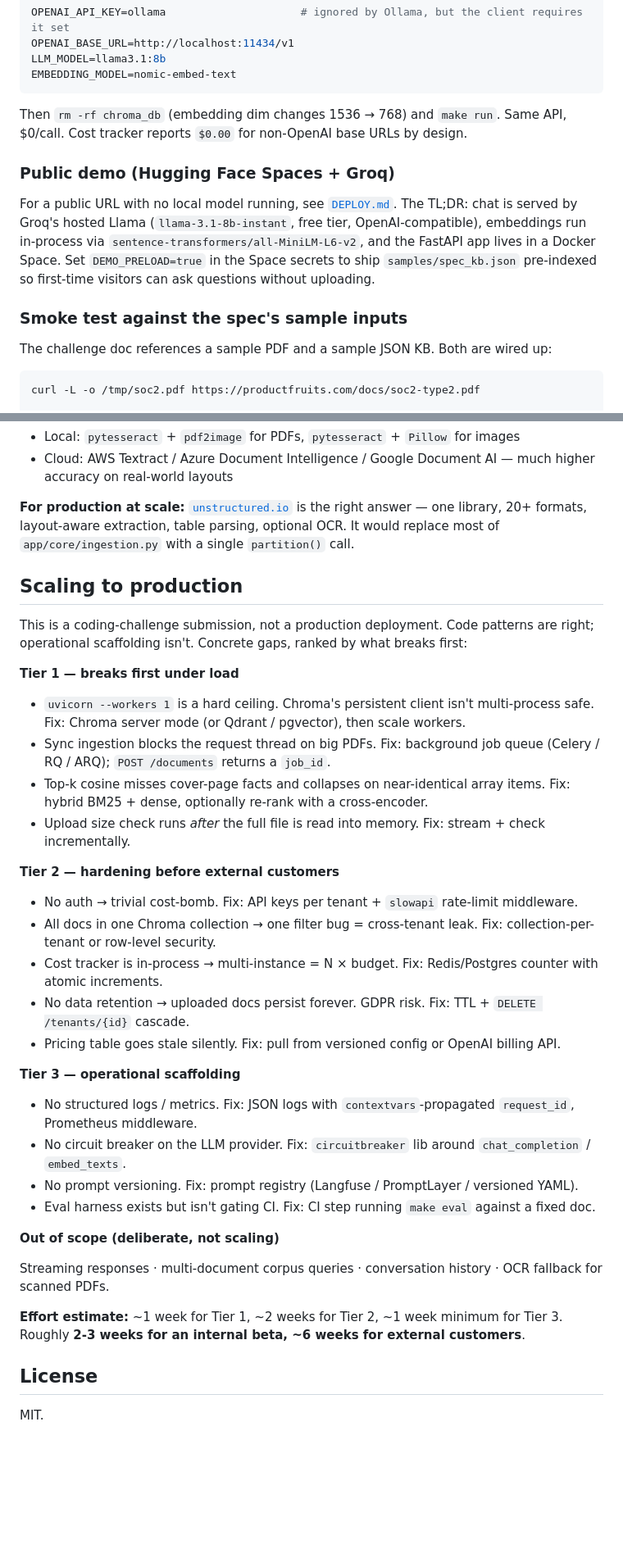
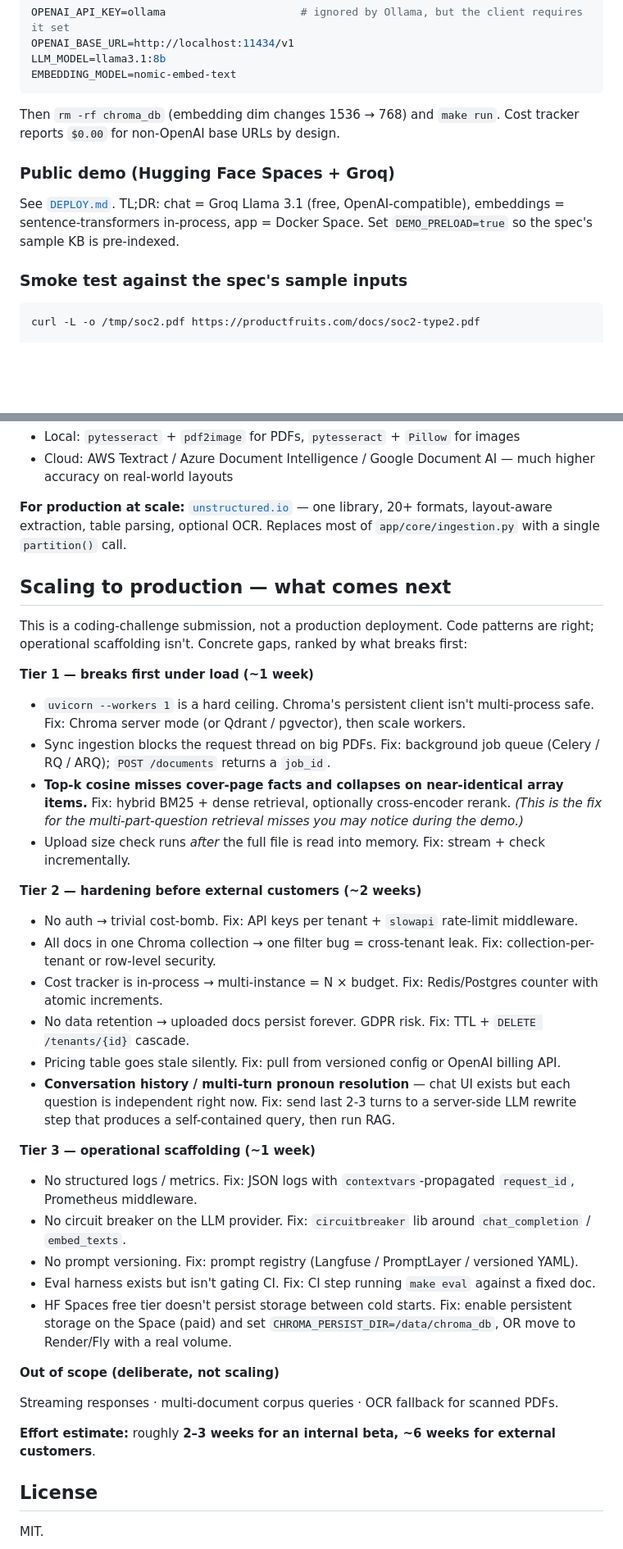
Before and after one commit to Indrani-19/zania-rag-bot, a Markdown page: README.md, 2 parts joined by grey strips. Shown at 82% size. Drawn GitHub-style; blank space fills up the shorter version.

````diff
--- a/README.md
+++ b/README.md
@@ -56,15 +95,13 @@ LLM_MODEL=llama3.1:8b
 EMBEDDING_MODEL=nomic-embed-text
 ```
 
-Then `rm -rf chroma_db` (embedding dim changes 1536 → 768) and `make run`. Same API, $0/call. Cost tracker reports `$0.00` for non-OpenAI base URLs by design.
+Then `rm -rf chroma_db` (embedding dim changes 1536 → 768) and `make run`. Cost tracker reports `$0.00` for non-OpenAI base URLs by design.
 
 ### Public demo (Hugging Face Spaces + Groq)
 
-For a public URL with no local model running, see [`DEPLOY.md`](DEPLOY.md). The TL;DR: chat is served by Groq's hosted Llama (`llama-3.1-8b-instant`, free tier, OpenAI-compatible), embeddings run in-process via `sentence-transformers/all-MiniLM-L6-v2`, and the FastAPI app lives in a Docker Space. Set `DEMO_PRELOAD=true` in the Space secrets to ship `samples/spec_kb.json` pre-indexed so first-time visitors can ask questions without uploading.
+See [`DEPLOY.md`](DEPLOY.md). TL;DR: chat = Groq Llama 3.1 (free, OpenAI-compatible), embeddings = sentence-transformers in-process, app = Docker Space. Set `DEMO_PRELOAD=true` so the spec's sample KB is pre-indexed.
 
 ### Smoke test against the spec's sample inputs
-
-The challenge doc references a sample PDF and a sample JSON KB. Both are wired up:
 
 ```bash
 curl -L -o /tmp/soc2.pdf https://productfruits.com/docs/soc2-type2.pdf
@@ -213,39 +256,41 @@ Currently supported: `.pdf`, `.json`, and `.xlsx` (one sheet per "page", rows re
 - Local: `pytesseract` + `pdf2image` for PDFs, `pytesseract` + `Pillow` for images
 - Cloud: AWS Textract / Azure Document Intelligence / Google Document AI — much higher accuracy on real-world layouts
 
-**For production at scale:** [`unstructured.io`](https://unstructured.io) is the right answer — one library, 20+ formats, layout-aware extraction, table parsing, optional OCR. It would replace most of `app/core/ingestion.py` with a single `partition()` call.
+**For production at scale:** [`unstructured.io`](https://unstructured.io) — one library, 20+ formats, layout-aware extraction, table parsing, optional OCR. Replaces most of `app/core/ingestion.py` with a single `partition()` call.
 
-## Scaling to production
+## Scaling to production — what comes next
 
 This is a coding-challenge submission, not a production deployment. Code patterns are right; operational scaffolding isn't. Concrete gaps, ranked by what breaks first:
 
-**Tier 1 — breaks first under load**
+**Tier 1 — breaks first under load (~1 week)**
 
 - `uvicorn --workers 1` is a hard ceiling. Chroma's persistent client isn't multi-process safe. Fix: Chroma server mode (or Qdrant / pgvector), then scale workers.
 - Sync ingestion blocks the request thread on big PDFs. Fix: background job queue (Celery / RQ / ARQ); `POST /documents` returns a `job_id`.
-- Top-k cosine misses cover-page facts and collapses on near-identical array items. Fix: hybrid BM25 + dense, optionally re-rank with a cross-encoder.
+- **Top-k cosine misses cover-page facts and collapses on near-identical array items.** Fix: hybrid BM25 + dense retrieval, optionally cross-encoder rerank. *(This is the fix for the multi-part-question retrieval misses you may notice during the demo.)*
 - Upload size check runs *after* the full file is read into memory. Fix: stream + check incrementally.
 
-**Tier 2 — hardening before external customers**
+**Tier 2 — hardening before external customers (~2 weeks)**
 
 - No auth → trivial cost-bomb. Fix: API keys per tenant + `slowapi` rate-limit middleware.
 - All docs in one Chroma collection → one filter bug = cross-tenant leak. Fix: collection-per-tenant or row-level security.
 - Cost tracker is in-process → multi-instance = N × budget. Fix: Redis/Postgres counter with atomic increments.
 - No data retention → uploaded docs persist forever. GDPR risk. Fix: TTL + `DELETE /tenants/{id}` cascade.
 - Pricing table goes stale silently. Fix: pull from versioned config or OpenAI billing API.
+- **Conversation history / multi-turn pronoun resolution** — chat UI exists but each question is independent right now. Fix: send last 2-3 turns to a server-side LLM rewrite step that produces a self-contained query, then run RAG.
 
-**Tier 3 — operational scaffolding**
+**Tier 3 — operational scaffolding (~1 week)**
 
 - No structured logs / metrics. Fix: JSON logs with `contextvars`-propagated `request_id`, Prometheus middleware.
 - No circuit breaker on the LLM provider. Fix: `circuitbreaker` lib around `chat_completion` / `embed_texts`.
 - No prompt versioning. Fix: prompt registry (Langfuse / PromptLayer / versioned YAML).
 - Eval harness exists but isn't gating CI. Fix: CI step running `make eval` against a fixed doc.
+- HF Spaces free tier doesn't persist storage between cold starts. Fix: enable persistent storage on the Space (paid) and set `CHROMA_PERSIST_DIR=/data/chroma_db`, OR move to Render/Fly with a real volume.
 
 **Out of scope (deliberate, not scaling)**
 
-Streaming responses · multi-document corpus queries · conversation history · OCR fallback for scanned PDFs.
+Streaming responses · multi-document corpus queries · OCR fallback for scanned PDFs.
 
-**Effort estimate:** ~1 week for Tier 1, ~2 weeks for Tier 2, ~1 week minimum for Tier 3. Roughly **2-3 weeks for an internal beta, ~6 weeks for external customers**.
+**Effort estimate:** roughly **2–3 weeks for an internal beta, ~6 weeks for external customers**.
 
 ## License
 
````
Also changed, not shown: other parts of README.md (+71 -26 lines).
